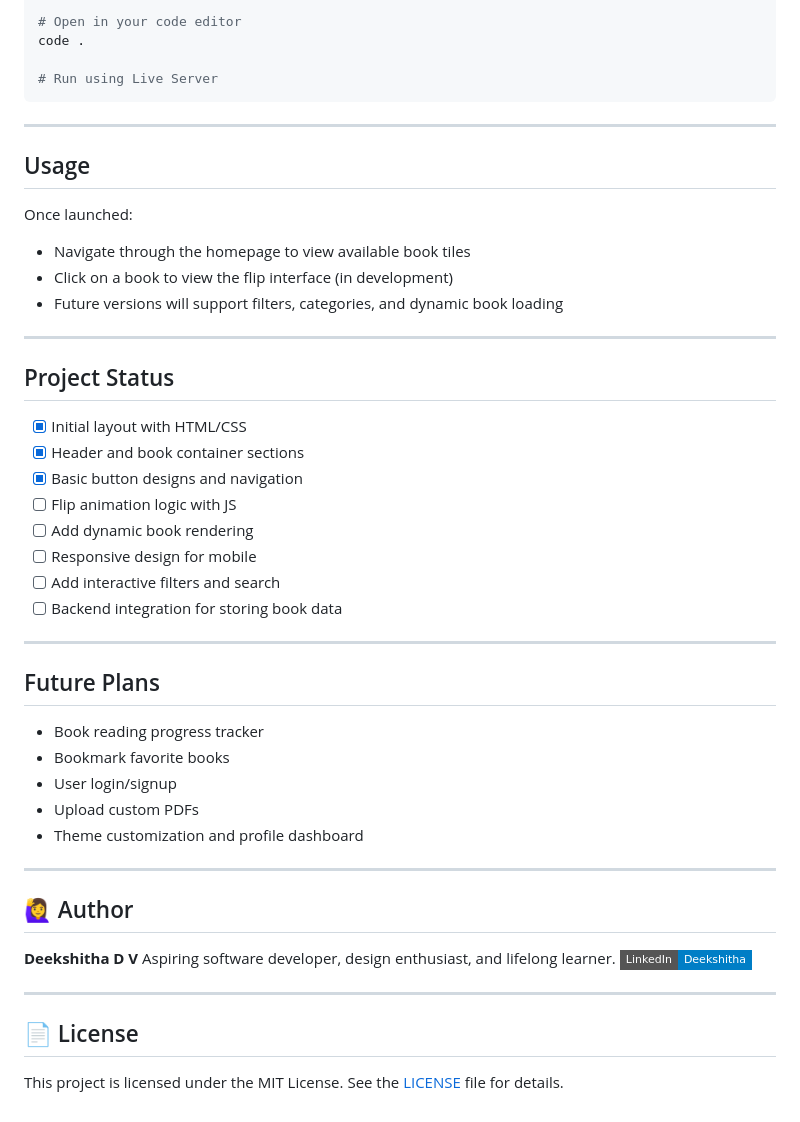
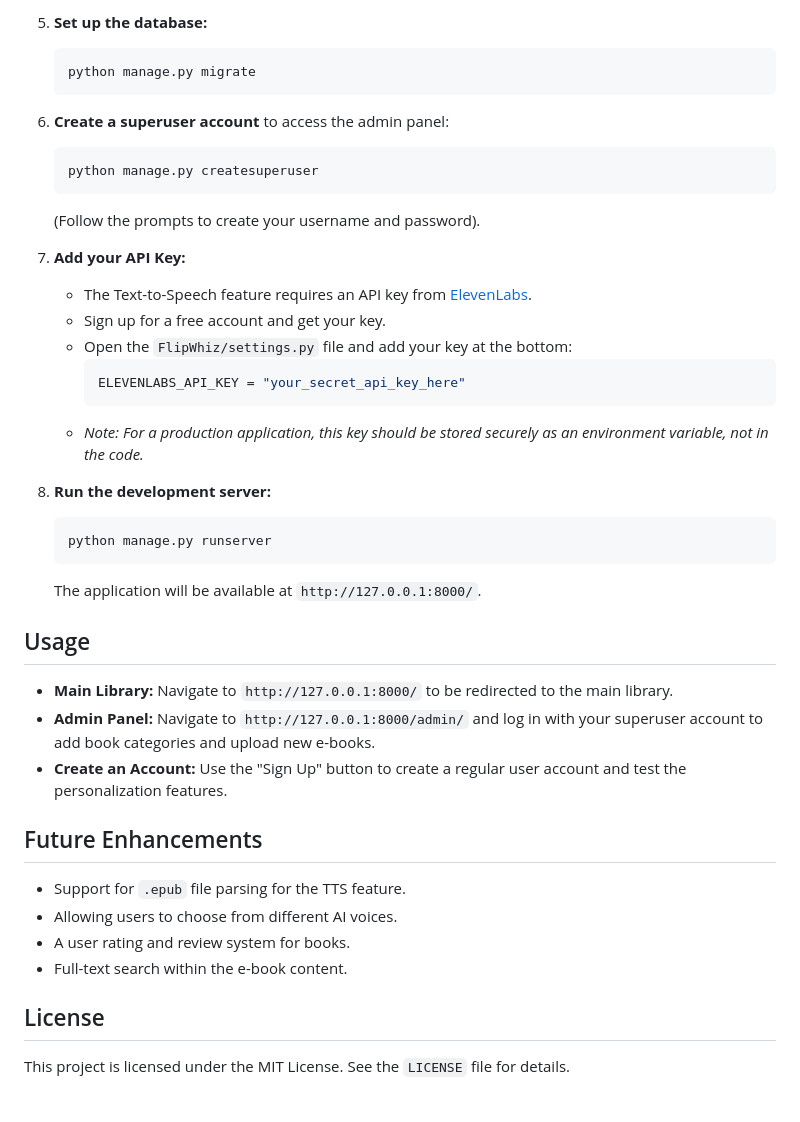
Before and after one commit to Deekshitha-DV/FlipWhiz, a Markdown page: README.md, the part around one of its changes. GitHub-like rendering; badges without logos.

````diff
--- a/README.md
+++ b/README.md
@@ -82,54 +79,43 @@ cd FlipWhiz
 
-# Open in your code editor
-code .
+5.  **Set up the database:**
+    ```bash
+    python manage.py migrate
+    ```
 
-# Run using Live Server
-```
+6.  **Create a superuser account** to access the admin panel:
+    ```bash
+    python manage.py createsuperuser
+    ```
+    (Follow the prompts to create your username and password).
 
----
+7.  **Add your API Key:**
+    *   The Text-to-Speech feature requires an API key from [ElevenLabs](https://elevenlabs.io/).
+    *   Sign up for a free account and get your key.
+    *   Open the `FlipWhiz/settings.py` file and add your key at the bottom:
+        ```python
+        ELEVENLABS_API_KEY = "your_secret_api_key_here"
+        ```
+    *   *Note: For a production application, this key should be stored securely as an environment variable, not in the code.*
+
+8.  **Run the development server:**
+    ```bash
+    python manage.py runserver
+    ```
+    The application will be available at `http://127.0.0.1:8000/`.
 
 ## Usage
 
-Once launched:
+*   **Main Library:** Navigate to `http://127.0.0.1:8000/` to be redirected to the main library.
+*   **Admin Panel:** Navigate to `http://127.0.0.1:8000/admin/` and log in with your superuser account to add book categories and upload new e-books.
+*   **Create an Account:** Use the "Sign Up" button to create a regular user account and test the personalization features.
 
-* Navigate through the homepage to view available book tiles
-* Click on a book to view the flip interface (in development)
-* Future versions will support filters, categories, and dynamic book loading
+## Future Enhancements
 
----
+*   Support for `.epub` file parsing for the TTS feature.
+*   Allowing users to choose from different AI voices.
+*   A user rating and review system for books.
+*   Full-text search within the e-book content.
 
-## Project Status
+## License
 
-* [x] Initial layout with HTML/CSS
-* [x] Header and book container sections
-* [x] Basic button designs and navigation
-* [ ] Flip animation logic with JS
-* [ ] Add dynamic book rendering
-* [ ] Responsive design for mobile
-* [ ] Add interactive filters and search
-* [ ] Backend integration for storing book data
-
----
-
-## Future Plans
-
-* Book reading progress tracker
-* Bookmark favorite books
-* User login/signup
-* Upload custom PDFs
-* Theme customization and profile dashboard
-
----
-
-## 🙋‍♀️ Author
-
-**Deekshitha D V**
-Aspiring software developer, design enthusiast, and lifelong learner.
-[![LinkedIn](https://img.shields.io/badge/LinkedIn-Deekshitha-blue?style=flat-square\&logo=linkedin)](https://www.linkedin.com/in/deekshitha-d-v)
-
----
-
-## 📄 License
-
-This project is licensed under the MIT License.
-See the [LICENSE](https://github.com/Deekshitha-DV/FlipWhiz/blob/main/LICENSE) file for details.
+This project is licensed under the MIT License. See the `LICENSE` file for details.
````
Also changed, not shown: other parts of README.md (+58 -61 lines).
